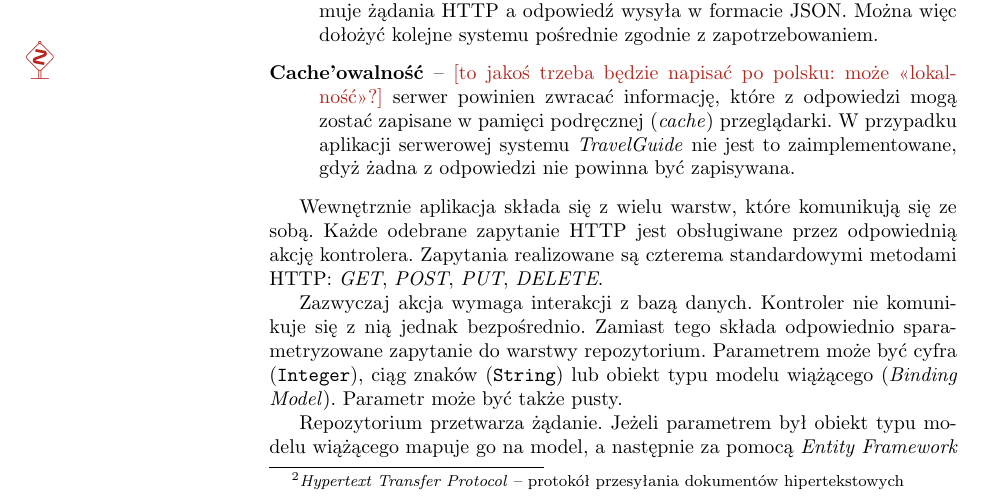
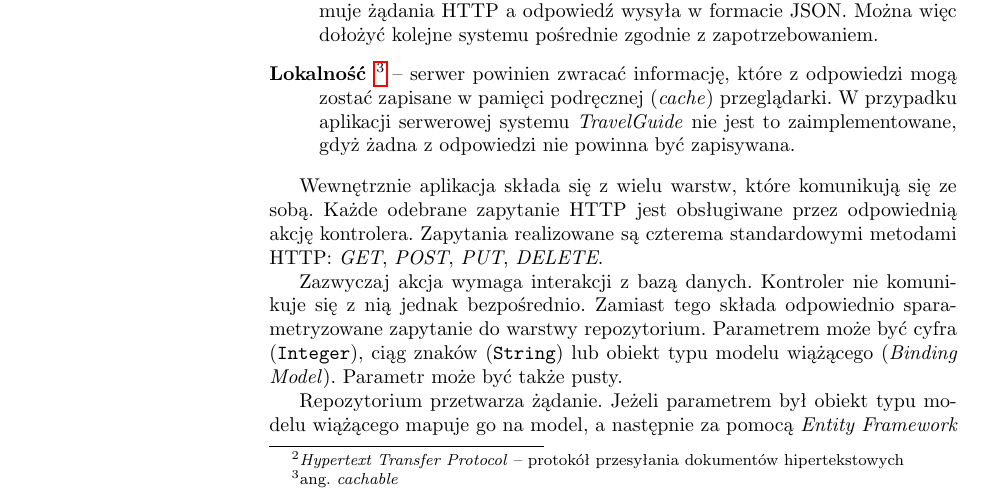
Before and after one commit to kathrine0/Engineering-Thesis, a LaTeX thesis (main.tex): part of page 14 of 41, cut so that both start at the same text. Compiled offline with pdfLaTeX.

Commit message:
cachable na polski

```diff
--- a/main.tex
+++ b/main.tex
@@ -272,8 +272,7 @@
 				\item[Klient-serwer] -- aplikacja powinna składać się z~dwóch odrębnych części: klienta i serwera. Klient nie powinien mieć dostępu do magazynu danych. Serwer z kolei nie powinien zawierać informacji na temat interfejsu użytkownika. I tak też aplikacja serwerowa systemu \appName jest jedyną, która ma dostęp do bazy danych. Nie zawiera ona żadnych widoków, a ze światem 				komunikuje się za pomocą zapytań HTTP\footnote{\emph{Hypertext Transfer Protocol} – protokół przesyłania dokumentów hipertekstowych}.
 				\item[Bezstanowość] -- każde żądanie HTTP (\emph{request}) wysyłane do serwera jest niezależne od pozostałych. I tak też w aplikacji serwerowej systemu \appName, za odbiór żądań odpowiada warstwa kontrolera. Każda akcja kontrolera obsługuje jedno żądanie. Akcje są od siebie niezależne.
 				\item[Wielowarstwowość] -- klient nie wie, czy jest podłączony bezpośrednio do serwera, czy też otrzymuje informacje przez systemy pośrednie. Dzięki takiej skalowalności, systemy pośrednie mogą zostać wykorzystane, aby zwiększyć wydajność całości. Aplikacja serwerowa systemu \appName przyjmuje żądania HTTP a odpowiedź wysyła w formacie JSON. Można więc dołożyć kolejne systemu pośrednie zgodnie z zapotrzebowaniem.
-				\item[Cache'owalność] -- \ksremark{to jakoś trzeba będzie napisać po polsku: może <<lokalność>>?} %jak to przetłumaczyć? :(
-				serwer powinien zwracać informację, które z odpowiedzi mogą zostać zapisane w pamięci podręcznej (\emph{cache}) przeglądarki. W przypadku aplikacji serwerowej systemu \appName nie jest to zaimplementowane, gdyż żadna z odpowiedzi nie powinna być zapisywana.
+				\item[Lokalność]\footnote{ang. \textit{cachable}} -- serwer powinien zwracać informację, które z odpowiedzi mogą zostać zapisane w pamięci podręcznej (\emph{cache}) przeglądarki. W przypadku aplikacji serwerowej systemu \appName nie jest to zaimplementowane, gdyż żadna z odpowiedzi nie powinna być zapisywana.
 
 			\end{description}
 
```
